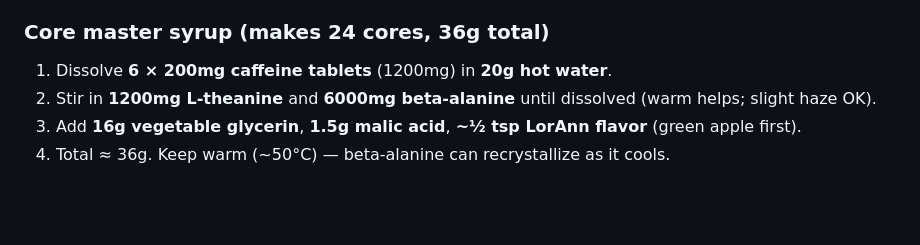
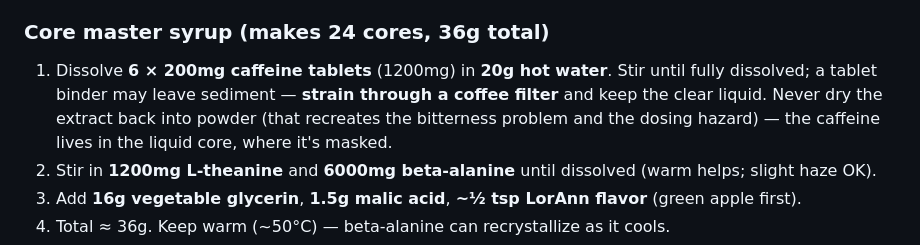
Before and after one commit to zyrxun/preworkout-brand, a Markdown page: docs/09-home-testing.md, the part around the change. Drawn GitHub-style; blank space fills up the shorter version.

```diff
--- a/docs/09-home-testing.md
+++ b/docs/09-home-testing.md
@@ -19,7 +19,7 @@ Per serving (4 pieces): **200mg caffeine / 200mg theanine / ~1g beta-alanine.**
 
 ### Core master syrup (makes 24 cores, 36g total)
 
-1. Dissolve **6 × 200mg caffeine tablets** (1200mg) in **20g hot water**.
+1. Dissolve **6 × 200mg caffeine tablets** (1200mg) in **20g hot water**. Stir until fully dissolved; a tablet binder may leave sediment — **strain through a coffee filter** and keep the clear liquid. Never dry the extract back into powder (that recreates the bitterness problem and the dosing hazard) — the caffeine lives in the liquid core, where it's masked.
 2. Stir in **1200mg L-theanine** and **6000mg beta-alanine** until dissolved (warm helps; slight haze OK).
 3. Add **16g vegetable glycerin**, **1.5g malic acid**, **~½ tsp LorAnn flavor** (green apple first).
 4. Total ≈ 36g. Keep warm (~50°C) — beta-alanine can recrystallize as it cools.
```
Also changed, not shown: docs/08-formulation-rd.md (+12 -0 lines).
